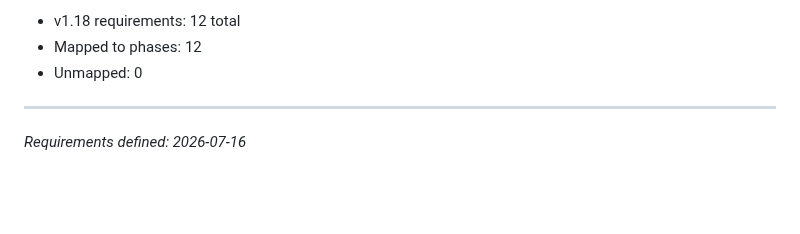
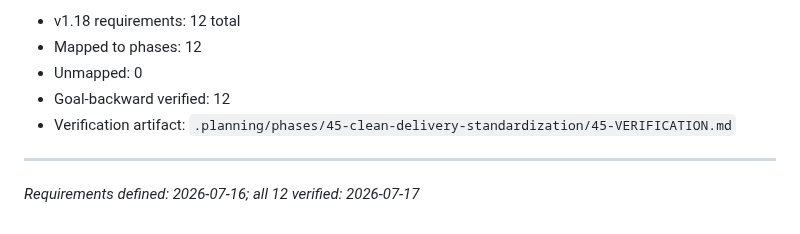
Before and after one commit to Presto-io/Presto-Agent-Skills, a Markdown page: .planning/REQUIREMENTS.md, the part around the change. Drawn GitHub-style; blank space fills up the shorter version.

Commit message:
docs(45): complete clean delivery phase

```diff
--- a/.planning/REQUIREMENTS.md
+++ b/.planning/REQUIREMENTS.md
@@ -59,6 +59,8 @@
 - v1.18 requirements: 12 total
 - Mapped to phases: 12
 - Unmapped: 0
+- Goal-backward verified: 12
+- Verification artifact: `.planning/phases/45-clean-delivery-standardization/45-VERIFICATION.md`
 
 ---
-*Requirements defined: 2026-07-16*
+*Requirements defined: 2026-07-16; all 12 verified: 2026-07-17*
```
Also changed, not shown: .planning/ROADMAP.md (+4 -4 lines), .planning/STATE.md (+15 -14 lines).
